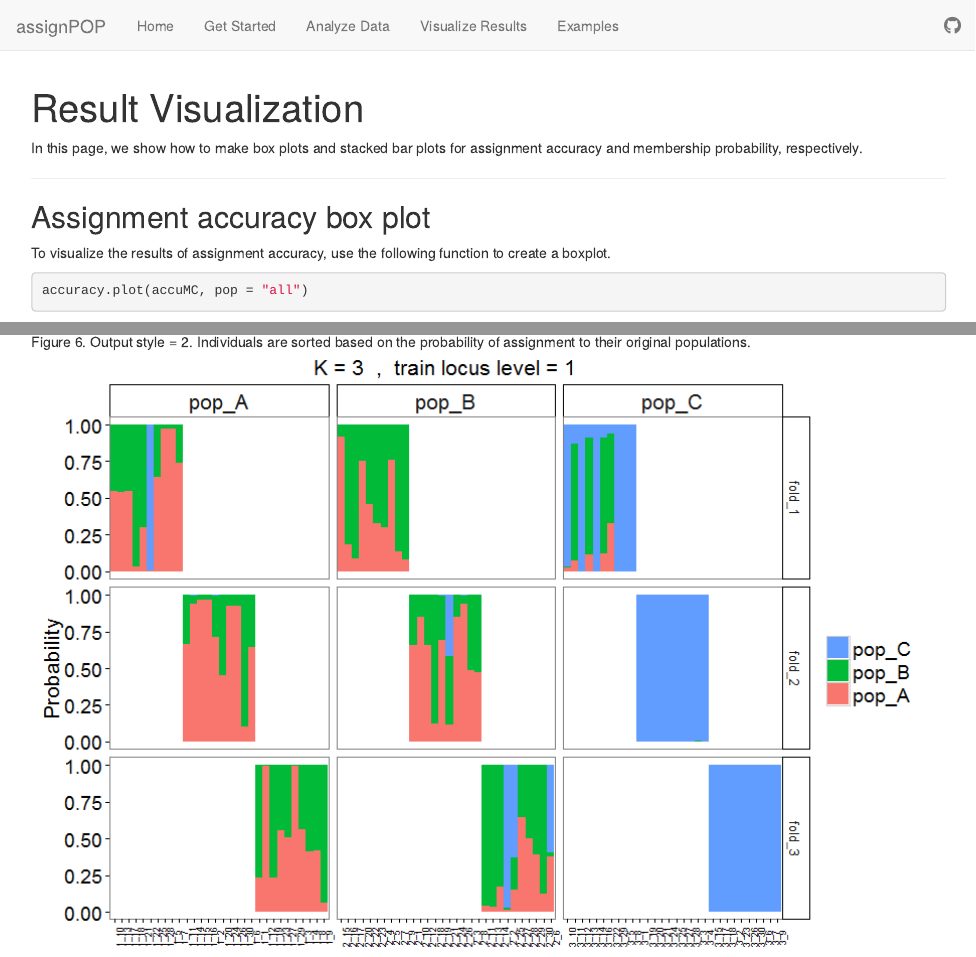
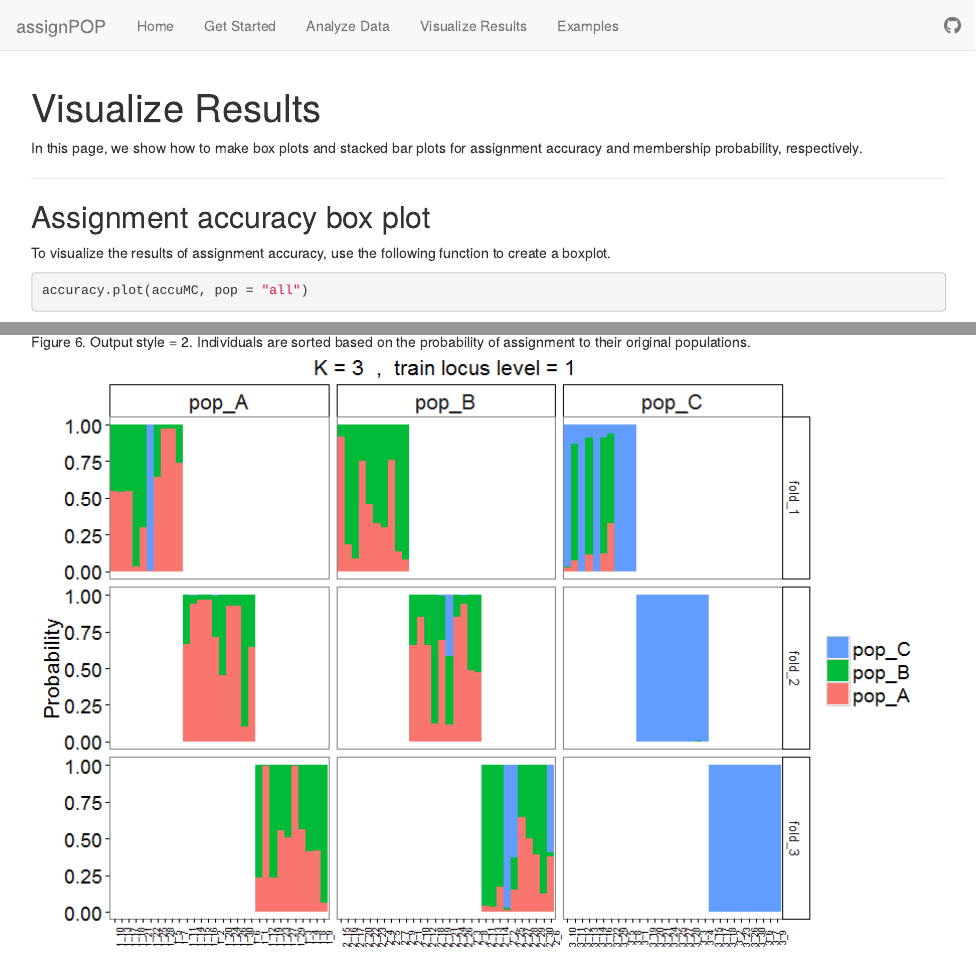
Before and after one commit to alexkychen/assignPOP, an R Markdown document (visualize.Rmd): the page in a window 1100 px wide, from its top, and a second part further down, joined at a grey line. Rendered offline with R 4.5, knitr and Pandoc, with nearby package versions; some code elsewhere in the file could not run offline.

Commit message:
update visualize

```diff
--- a/visualize.Rmd
+++ b/visualize.Rmd
@@ -1,5 +1,5 @@
 ---
-title: "Result Visualization"
+title: "Visualize Results"
 output: html_document
 ---
 
```
Also changed, not shown: visualize.html, visualize_files/figure-html/create faceted plots for integrated data-1.png (deleted), visualize_files/figure-html/modify AA plot-1.png (deleted), visualize_files/figure-html/run accuracy.plot-1.png (deleted), visualize_files/figure-html/unnamed-chunk-2-1.png (deleted).
